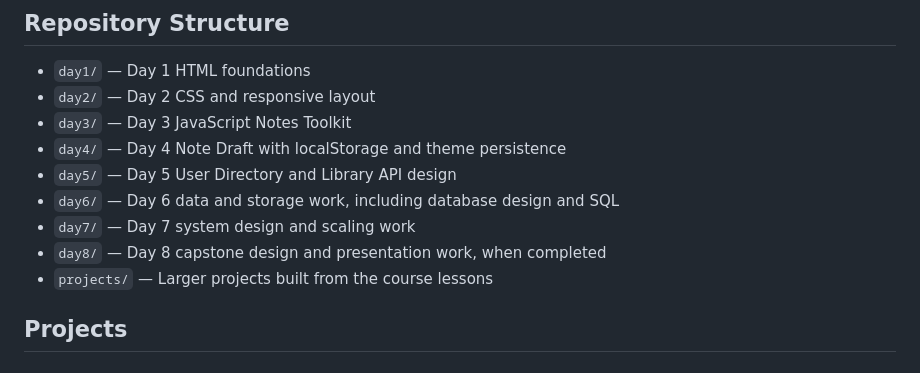
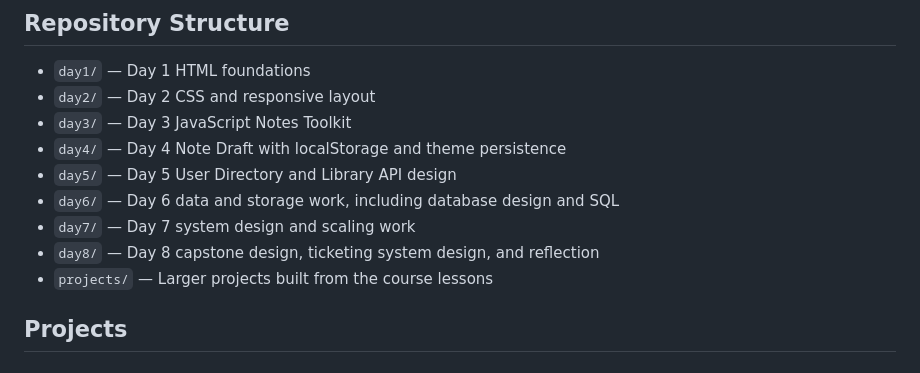
Before and after one commit to yourtechbaddie-ke/web-foundations-days, a Markdown page: README.md, the part around the change. Drawn GitHub-style.

Commit message:
Clarify Day 8 README entry

```diff
--- a/README.md
+++ b/README.md
@@ -11,7 +11,7 @@ Coursework repository for the Web Foundations course, organized by day and proje
 - `day5/` — Day 5 User Directory and Library API design
 - `day6/` — Day 6 data and storage work, including database design and SQL
 - `day7/` — Day 7 system design and scaling work
-- `day8/` — Day 8 capstone design and presentation work, when completed
+- `day8/` — Day 8 capstone design, ticketing system design, and reflection
 - `projects/` — Larger projects built from the course lessons
 
 ## Projects
```
